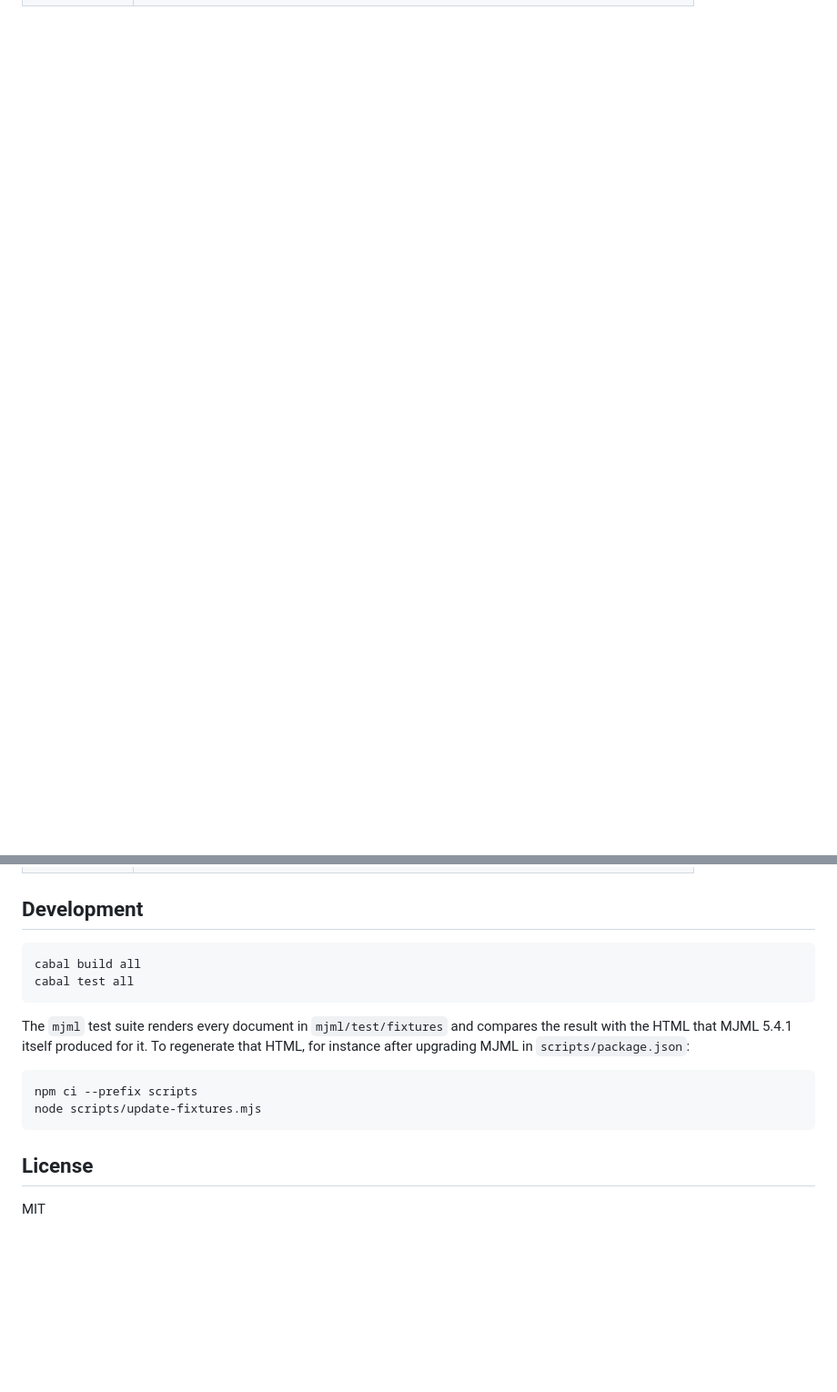
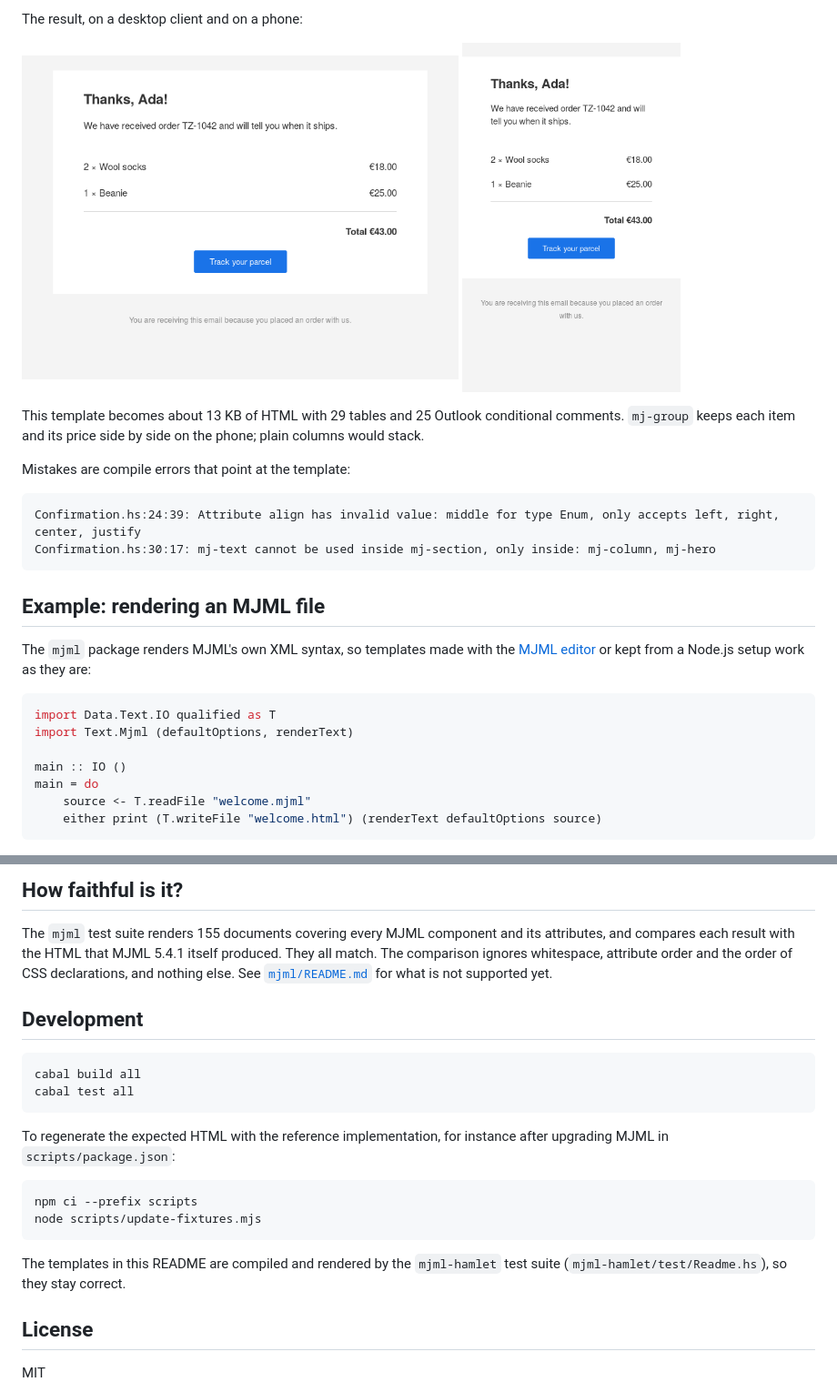
Before and after one commit to kronor-io/mjml, a Markdown page: README.md, 2 parts joined by grey strips. Shown at 91% size. Rendered like a GitHub page; pictures changed too: docs/confirmation-desktop.png (added), docs/confirmation-mobile.png (added); blank space fills up the shorter version.

Commit message:
README: what MJML is and what it is for, with a worked example and screenshots

````diff
--- a/README.md
+++ b/README.md
@@ -11,0 +100,34 @@ in Haskell, with no Node.js.
+The result, on a desktop client and on a phone:
+
+<p>
+  <img src="docs/confirmation-desktop.png" alt="The order confirmation in a desktop mail client" width="480">
+  <img src="docs/confirmation-mobile.png" alt="The same email on a phone, narrower, with item names and prices still side by side" width="240">
+</p>
+
+This template becomes about 13 KB of HTML with 29 tables and 25 Outlook
+conditional comments. `mj-group` keeps each item and its price side by side on
+the phone; plain columns would stack.
+
+Mistakes are compile errors that point at the template:
+
+```
+Confirmation.hs:24:39: Attribute align has invalid value: middle for type Enum, only accepts left, right, center, justify
+Confirmation.hs:30:17: mj-text cannot be used inside mj-section, only inside: mj-column, mj-hero
+```
+
+## Example: rendering an MJML file
+
+The `mjml` package renders MJML's own XML syntax, so templates made with the
+[MJML editor](https://mjml.io/try-it-live) or kept from a Node.js setup work
+as they are:
+
+```haskell
+import Data.Text.IO qualified as T
+import Text.Mjml (defaultOptions, renderText)
+
+main :: IO ()
+main = do
+    source <- T.readFile "welcome.mjml"
+    either print (T.writeFile "welcome.html") (renderText defaultOptions source)
+```
+
@@ -12,3 +148,10 @@ in Haskell, with no Node.js.
+## How faithful is it?
+
+The `mjml` test suite renders 155 documents covering every MJML component and
+its attributes, and compares each result with the HTML that MJML 5.4.1 itself
+produced. They all match. The comparison ignores whitespace, attribute order
+and the order of CSS declarations, and nothing else. See
+[`mjml/README.md`](mjml/README.md) for what is not supported yet.
 
 ## Development
 
@@ -17,16 +160,17 @@ cabal build all
 cabal test all
 ```
 
-The `mjml` test suite renders every document in `mjml/test/fixtures` and
-compares the result with the HTML that MJML 5.4.1 itself produced for it. To
-regenerate that HTML, for instance after upgrading MJML in
-`scripts/package.json`:
+To regenerate the expected HTML with the reference implementation, for
+instance after upgrading MJML in `scripts/package.json`:
 
 ```sh
 npm ci --prefix scripts
 node scripts/update-fixtures.mjs
 ```
 
+The templates in this README are compiled and rendered by the `mjml-hamlet`
+test suite (`mjml-hamlet/test/Readme.hs`), so they stay correct.
+
 ## License
 
 MIT
````
Also changed, not shown: other parts of README.md (+108 -6 lines), mjml-hamlet/README.md (+3 -2 lines), mjml/README.md (+8 -6 lines), 3 other files.
